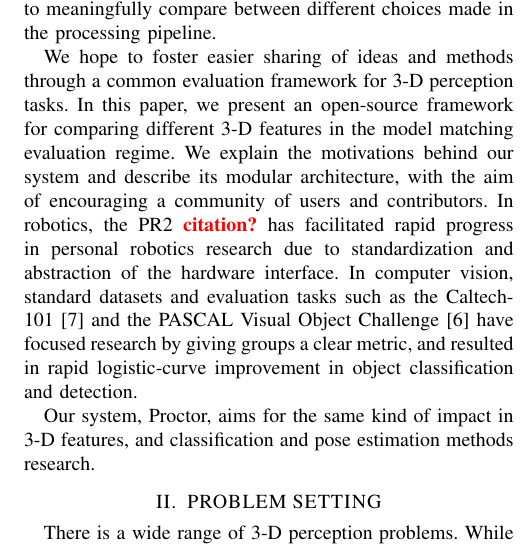
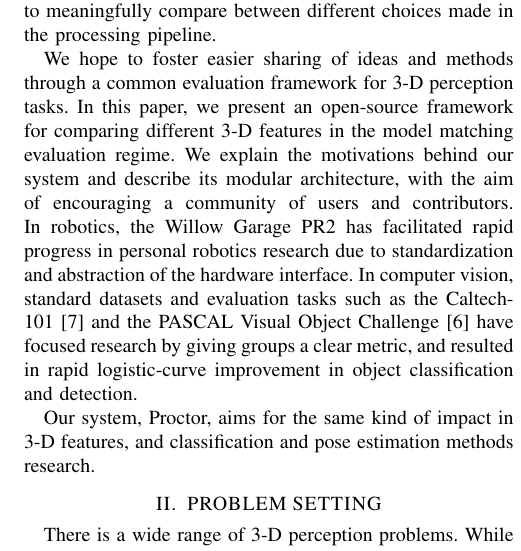
Before and after one commit to rll/proctor, a LaTeX paper (writeups/icra12/report.tex, which reads writeups/icra12/intro_and_related_work.tex): part of one column of page 1 of 6, cut so that both start at the same text. Compiled offline with pdfLaTeX.

Commit message:
remove PR2 citation note

```diff
--- a/writeups/icra12/intro_and_related_work.tex
+++ b/writeups/icra12/intro_and_related_work.tex
@@ -14,7 +14,7 @@ But the sheer diversity of applications has made it hard to see the common patte
 We hope to foster easier sharing of ideas and methods through a common evaluation framework for 3-D perception tasks.
 In this paper, we present an open-source framework for comparing different 3-D features in the model matching evaluation regime.
 We explain the motivations behind our system and describe its modular architecture, with the aim of encouraging a community of users and contributors.
-In robotics, the PR2 \note{citation?} has facilitated rapid progress in personal robotics research due to standardization and abstraction of the hardware interface.
+In robotics, the Willow Garage PR2 has facilitated rapid progress in personal robotics research due to standardization and abstraction of the hardware interface.
 In computer vision, standard datasets and evaluation tasks such as the Caltech-101 \cite{FeiFei2007a} and the PASCAL Visual Object Challenge \cite{pascal-voc-2010} have focused research by giving groups a clear metric, and resulted in rapid logistic-curve improvement in object classification and detection.
 
 Our system, Proctor, aims for the same kind of impact in 3-D features, and classification and pose estimation methods research.
```
